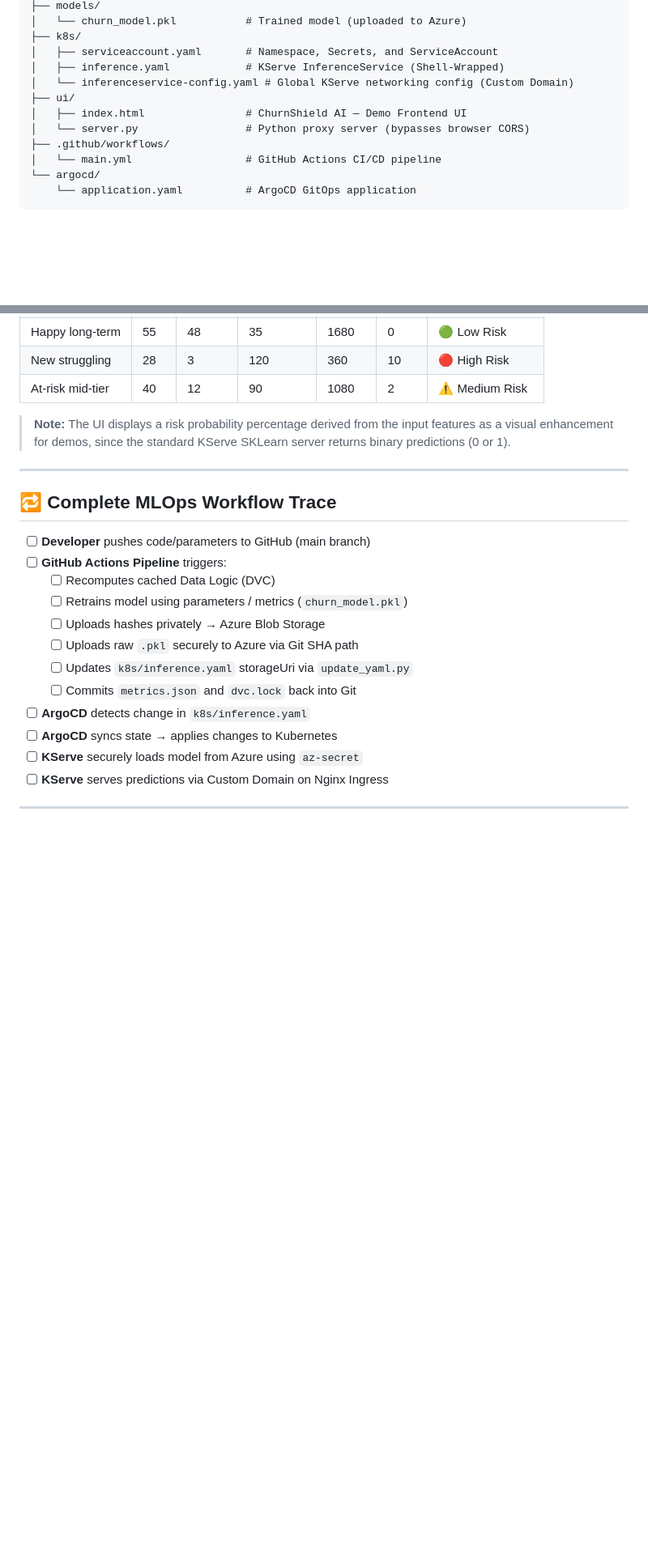
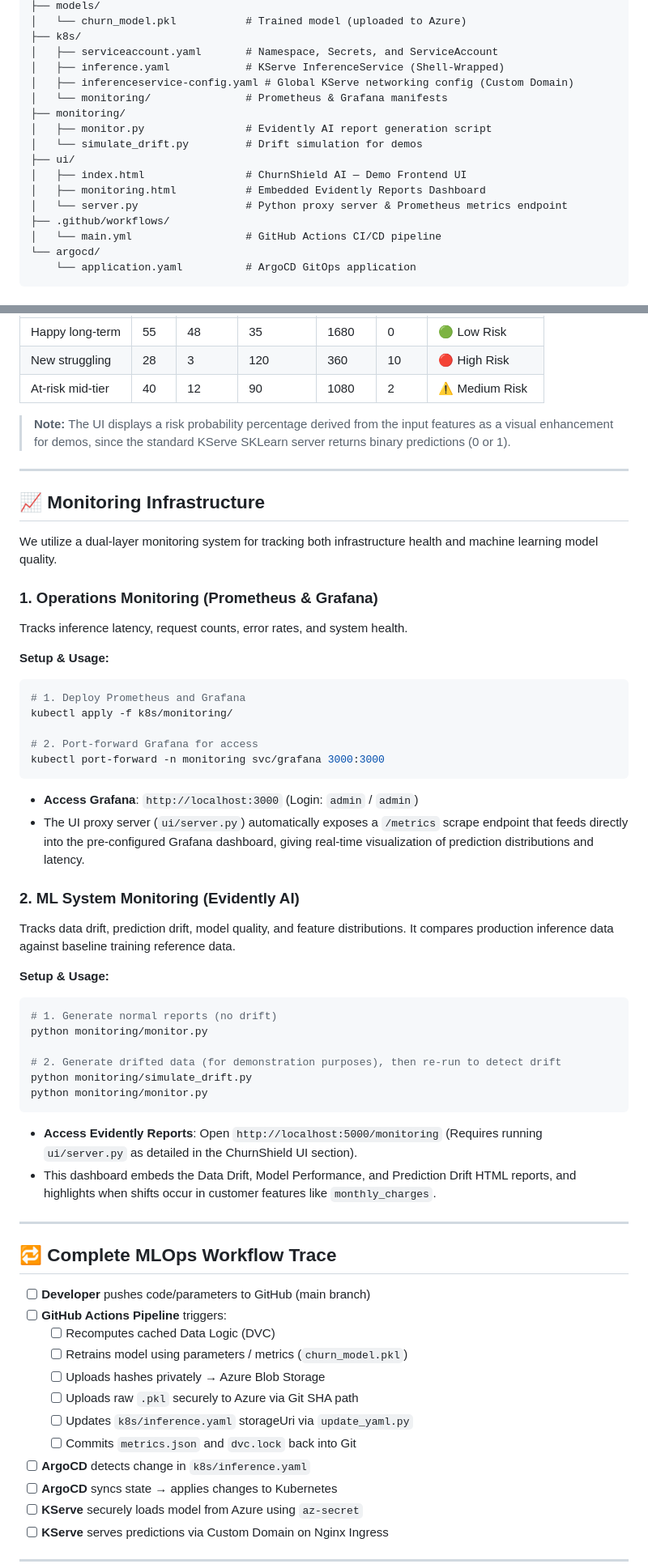
Before and after one commit to tejascelsys/Realtime-MLOps-Project, a Markdown page: README.md, 2 parts joined by grey strips. Shown at 81% size. Drawn GitHub-style; blank space fills up the shorter version.

````diff
--- a/README.md
+++ b/README.md
@@ -111,10 +112,15 @@ churn-model/
 ├── k8s/
 │   ├── serviceaccount.yaml       # Namespace, Secrets, and ServiceAccount
 │   ├── inference.yaml            # KServe InferenceService (Shell-Wrapped)
-│   └── inferenceservice-config.yaml # Global KServe networking config (Custom Domain)
+│   ├── inferenceservice-config.yaml # Global KServe networking config (Custom Domain)
+│   └── monitoring/               # Prometheus & Grafana manifests
+├── monitoring/
+│   ├── monitor.py                # Evidently AI report generation script
+│   └── simulate_drift.py         # Drift simulation for demos
 ├── ui/
 │   ├── index.html                # ChurnShield AI — Demo Frontend UI
-│   └── server.py                 # Python proxy server (bypasses browser CORS)
+│   ├── monitoring.html           # Embedded Evidently Reports Dashboard
+│   └── server.py                 # Python proxy server & Prometheus metrics endpoint
 ├── .github/workflows/
 │   └── main.yml                  # GitHub Actions CI/CD pipeline
 └── argocd/
@@ -348,6 +354,41 @@ http://localhost:5000
 
 ---
 
+## 📈 Monitoring Infrastructure
+
+We utilize a dual-layer monitoring system for tracking both infrastructure health and machine learning model quality.
+
+### 1. Operations Monitoring (Prometheus & Grafana)
+Tracks inference latency, request counts, error rates, and system health.
+
+**Setup & Usage:**
+```bash
+# 1. Deploy Prometheus and Grafana
+kubectl apply -f k8s/monitoring/
+
+# 2. Port-forward Grafana for access
+kubectl port-forward -n monitoring svc/grafana 3000:3000
+```
+- **Access Grafana**: `http://localhost:3000` (Login: `admin` / `admin`)
+- The UI proxy server (`ui/server.py`) automatically exposes a `/metrics` scrape endpoint that feeds directly into the pre-configured Grafana dashboard, giving real-time visualization of prediction distributions and latency.
+
+### 2. ML System Monitoring (Evidently AI)
+Tracks data drift, prediction drift, model quality, and feature distributions. It compares production inference data against baseline training reference data.
+
+**Setup & Usage:**
+```bash
+# 1. Generate normal reports (no drift)
+python monitoring/monitor.py
+
+# 2. Generate drifted data (for demonstration purposes), then re-run to detect drift
+python monitoring/simulate_drift.py
+python monitoring/monitor.py
+```
+- **Access Evidently Reports**: Open `http://localhost:5000/monitoring` (Requires running `ui/server.py` as detailed in the ChurnShield UI section).
+- This dashboard embeds the Data Drift, Model Performance, and Prediction Drift HTML reports, and highlights when shifts occur in customer features like `monthly_charges`.
+
+---
+
 ## 🔁 Complete MLOps Workflow Trace
 
 - [ ] **Developer** pushes code/parameters to GitHub (main branch)
````
Also changed, not shown: other parts of README.md (+3 -0 lines), architecture.md (+19 -3 lines).
